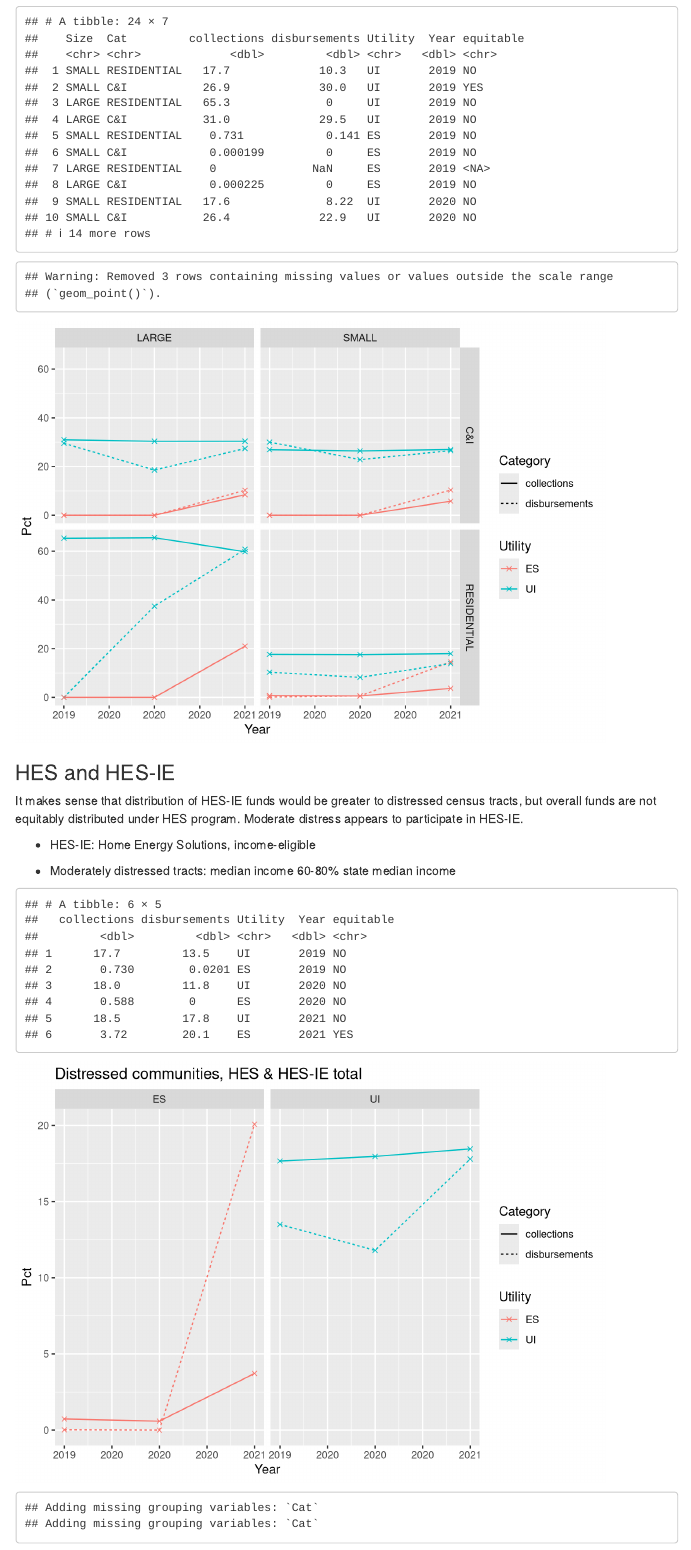
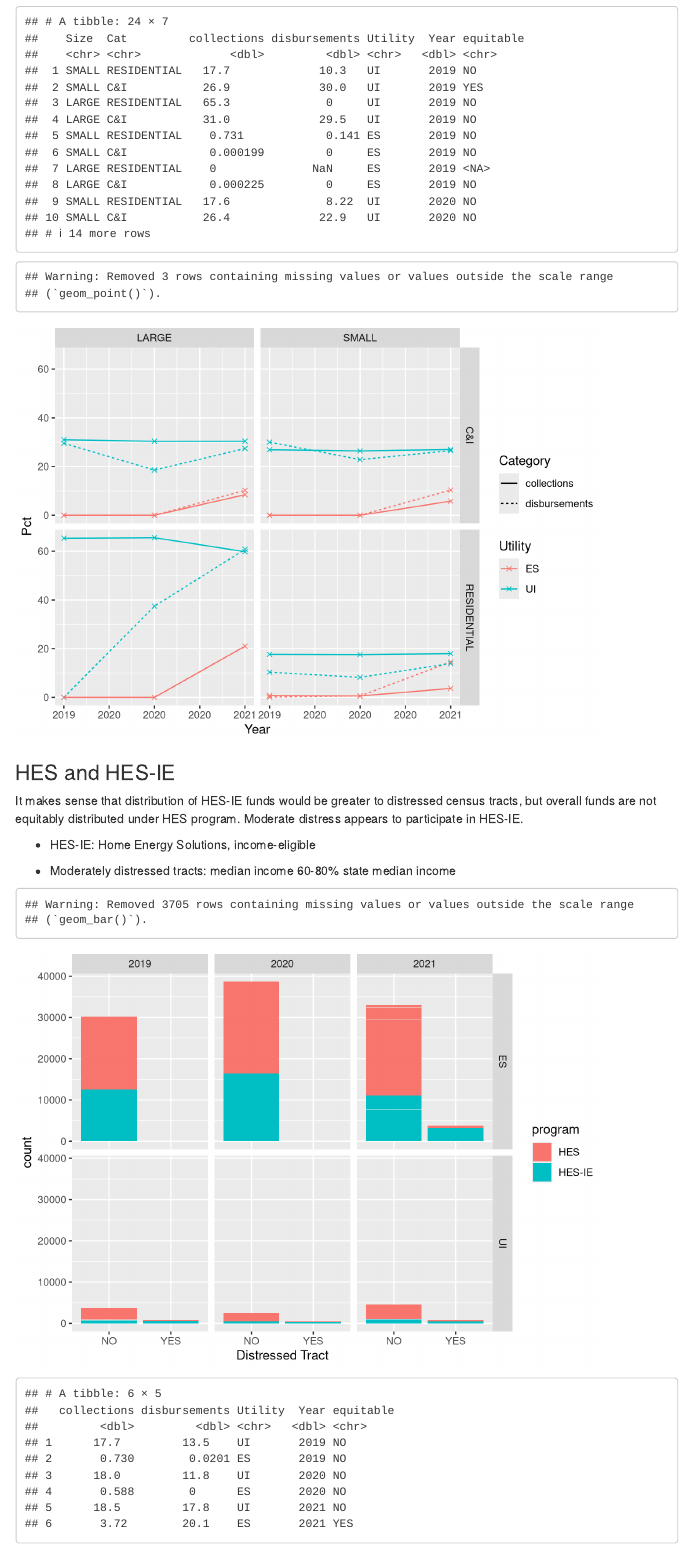
Before and after one commit to sabrina-xie/CLMEDR, an R Markdown document (Report.Rmd): the page in a window 1100 px wide, from 1320 px down. Rendered offline with R 4.5, knitr and Pandoc, with nearby package versions; some code elsewhere in the file could not run offline; menus at the side of the page are left out.

Commit message:
Updating sheets

````diff
--- a/Read-data.R
+++ b/Read-data.R
@@ -90,6 +89,17 @@ ES.HES <- data$ES.HES %>%
                names_to="Cat",
                values_to="disbursements")
 
+ES.HES.participation <- data$ES.HES %>%
+  select(`Census Tract`,Town,`Distressed Tract`,`HES Single`,`HES 2-4`,`HES 4+`,`HES-IE Single`,`HES-IE 2-4`,`HES-IE 4+`) %>%
+  pivot_longer( cols=starts_with("HES"),
+    names_to = c(".value", "units"),
+    names_sep = " ") %>%
+  pivot_longer(cols=c(`HES`,`HES-IE`),
+               names_to="program",
+               values_to="count") %>%
+  mutate("Utility"="ES")
+
+
 ES <- rbind(ES.small,ES.large,ES.HES) %>%  #merge
   mutate("Utility"="ES")
 
@@ -170,6 +180,16 @@ UI.HES <- data$UI.HES %>%
                names_to="Cat",
                values_to="disbursements")
 
+UI.HES.participation <- data$UI.HES %>%
+  select(`Census Tract`,Town,`Distressed Tract`,`HES Single`,`HES 2-4`,`HES 4+`,`HES-IE Single`,`HES-IE 2-4`,`HES-IE 4+`) %>%
+  pivot_longer( cols=starts_with("HES"),
+                names_to = c(".value", "units"),
+                names_sep = " ") %>%
+  pivot_longer(cols=c(`HES`,`HES-IE`),
+               names_to="program",
+               values_to="count") %>%
+  mutate("Utility"="UI")
+
 UI <- rbind(UI.small,UI.large,UI.HES) %>%
   mutate("Utility"="UI")#merge
 
@@ -184,3 +204,13 @@ data <- rbind(UI,ES)%>%
          `Distressed Tract`=toupper(`Distressed Tract`),
          Size=toupper(Size),
          Cat=toupper(Cat))
+
+HES <- rbind(ES.HES.participation,UI.HES.participation)%>%
+  filter(`Distressed Tract`!="Totals",
+         `Distressed Tract`!="Total",
+         `Distressed Tract`!="(blank)") %>%
+  mutate(count=as.numeric(count),
+         `Census Tract`=as.numeric(`Census Tract`),
+         Town=toupper(Town),
+         `Distressed Tract`=toupper(`Distressed Tract`),
+         units=toupper(units))
--- a/Report.Rmd
+++ b/Report.Rmd
@@ -52,6 +52,15 @@ all <- data.frame(
   Year=numeric(0),
   stringsAsFactors=FALSE
 )
+all.HES <- data.frame(
+  `Census Tract`=character(0),
+  Town=character(0),
+  `Distressed Tract`=character(0),
+  units=character(0),
+  program=character(0),
+  count=numeric(0),
+  stringsAsFactors=FALSE
+)
 
 for(k in loop){
 
@@ -71,9 +80,15 @@ for(k in loop){
 
   all <- rbind(all,data)
 
+  HES <- HES %>%
+    mutate(Year=as.numeric(k))
+
+  all.HES <- rbind(all.HES,HES)
+
 }
 
 data <- all
+HES <- all.HES
 
 # Other metrics
 source("Demo-data.R", local=knitr::knit_global())
@@ -116,9 +131,10 @@ data <- left_join(data,race2,by=c("Census Tract")) %>%
 
 errors <- data[!complete.cases(data), ]
 census <- read.csv("full list.csv") %>% rename(`Census Tract`=Census.Tract)
-errors <- left_join(errors, census, by="Census Tract")
+errors <- left_join(errors, census, by="Census Tract") %>%
+  rename(valid.tract = Year.y)
 
-rm(list=setdiff(ls(), c("data","race")))
+rm(list=setdiff(ls(), c("data","race","HES","errors")))
 
 ```
 
@@ -216,6 +232,12 @@ It makes sense that distribution of HES-IE funds would be greater to distressed
 - Moderately distressed tracts: median income 60-80% state median income
 
 ```{r}
+
+ggplot() +
+  geom_bar(data=HES,aes(x=`Distressed Tract`,y=count,fill=program),stat="identity",position="stack")+
+  facet_grid(cols=vars(Year),rows=vars(Utility))
+
+
 totals <- data %>%
   filter(Size=="HES") %>%
   group_by(Utility,Year) %>%
````
Also changed, not shown: 2021/ES.xlsx, HES participation.xlsx (added), Read-data.R (1 more changed lines), Report.Rmd (1 more changed lines), 4 other files.
